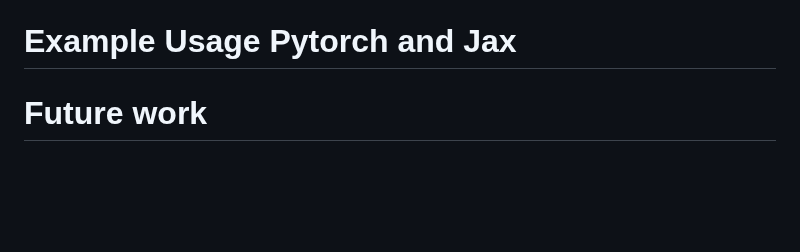
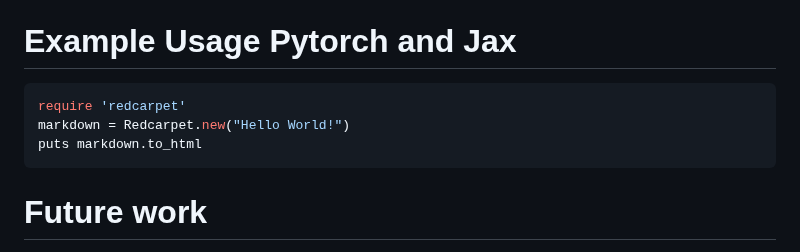
Before and after one commit to umutcanaltin/fpgai_compiler, a Markdown page: paper/paper.md, the part around the change. GitHub-like rendering; blank space fills up the shorter version.

````diff
--- a/paper/paper.md
+++ b/paper/paper.md
@@ -39,7 +39,11 @@ Our engine provides support for essential DL operations such as feedforward and
 Our engine supports DMA (Direct Memory Access) usage for efficient data (image stream) transfer and BRAM (Block RAM) usage for storing weights and parameters of the model. DMA usage enables data transfers between different memory locations which is vital for accelerating data-intensive tasks. Meanwhile, BRAM usage ensures efficient utilization of on-chip memory resources, reducing access latency and improving overall performance. By leveraging DMA and BRAM usage, our engine optimizes resource utilization, maximizing hardware efficiency and facilitating faster and more efficient execution of deep learning tasks on FPGA platforms.
 
 # Example Usage Pytorch and Jax
-
+```python
+require 'redcarpet'
+markdown = Redcarpet.new("Hello World!")
+puts markdown.to_html
+```
 
 
 # Future work
````
